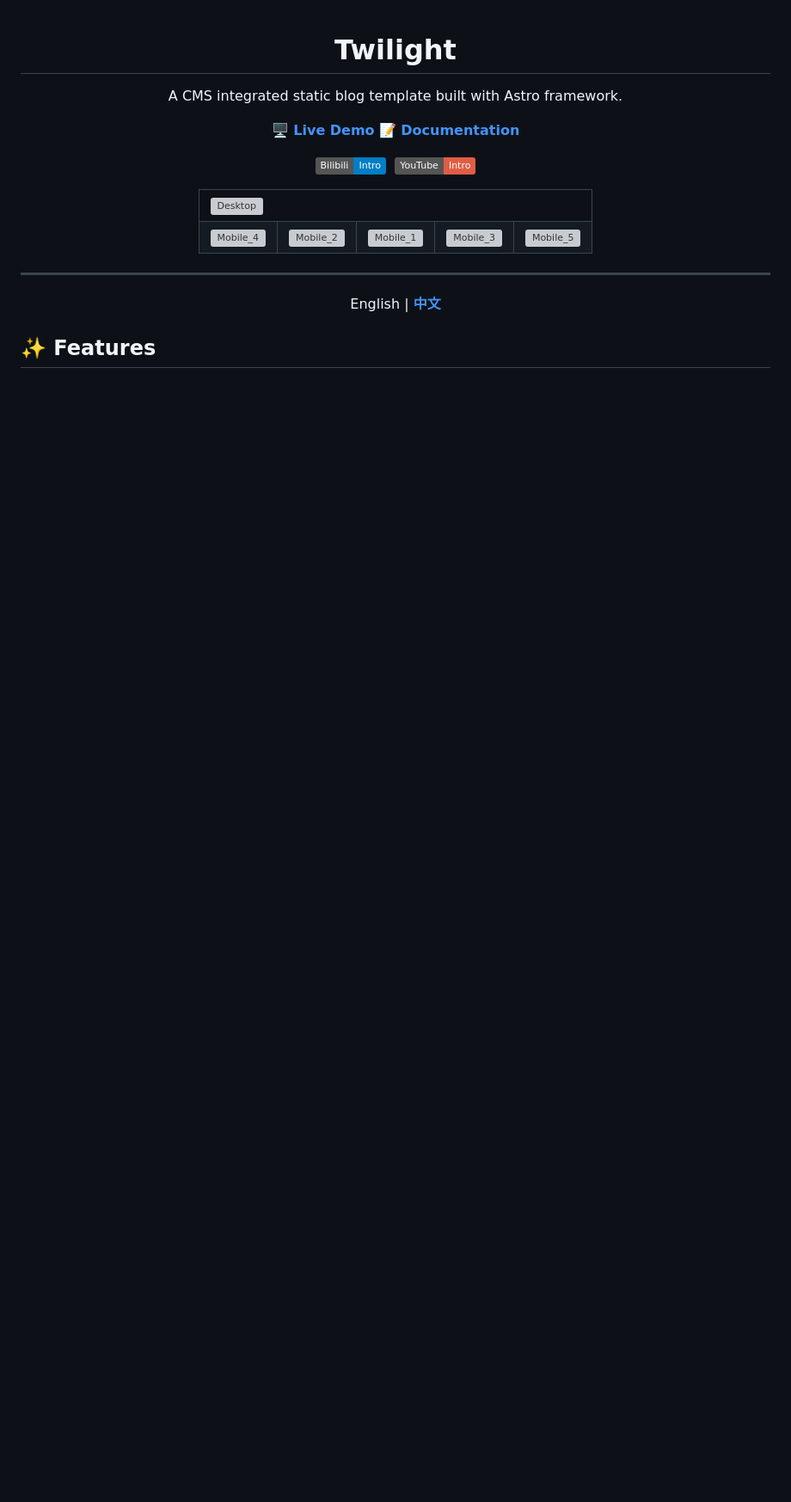
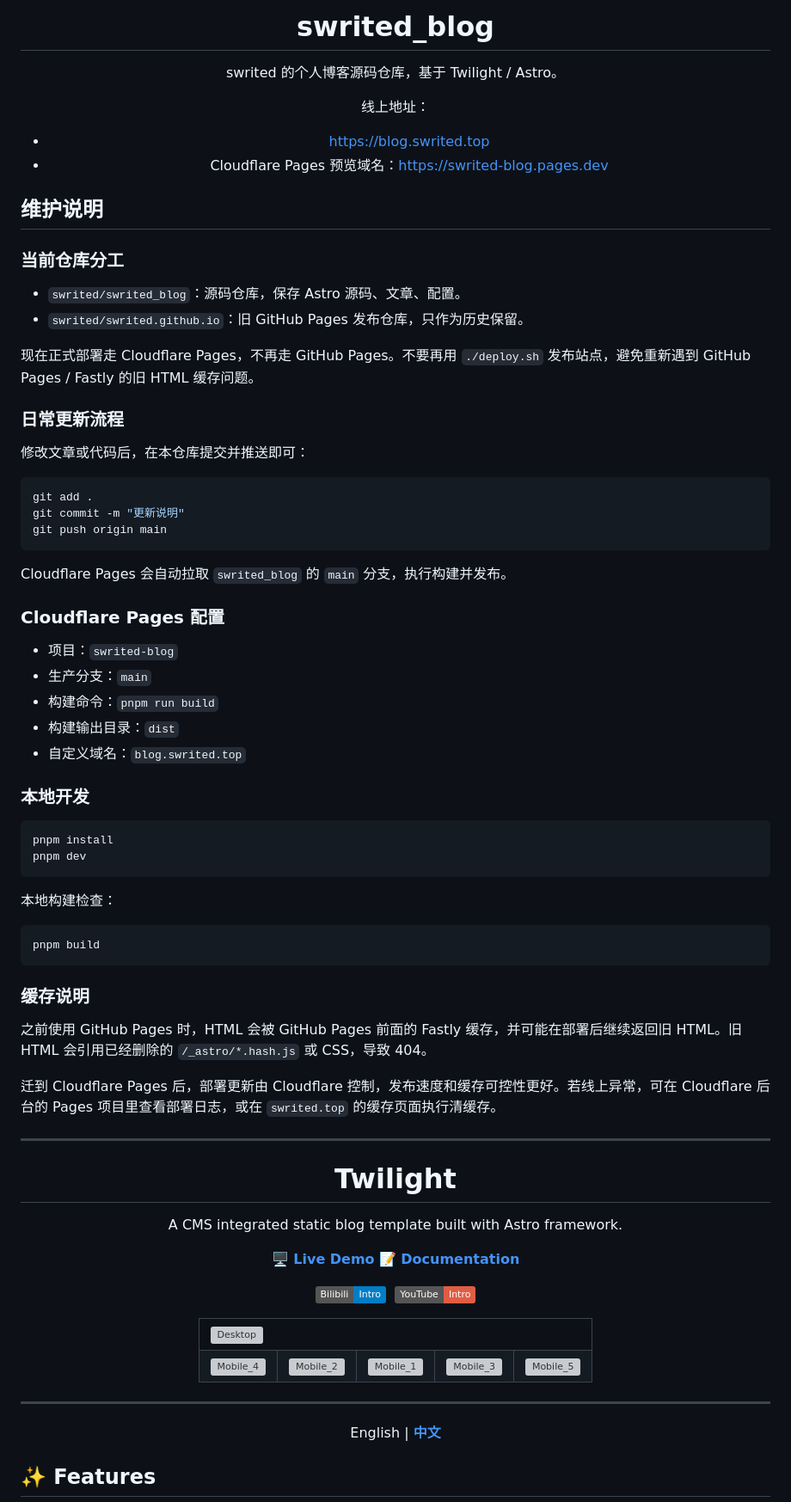
Before and after one commit to swrited/swrited_blog, a Markdown page: README.md, the part around the change. Shown at 86% size. Rendered like a GitHub page; badges without logos; blank space fills up the shorter version; grey boxes are pictures that could not be loaded.

Commit message:
docs: add deployment notes

````diff
--- a/README.md
+++ b/README.md
@@ -1,3 +1,66 @@
+<div align = "center">
+
+# swrited_blog
+
+swrited 的个人博客源码仓库，基于 Twilight / Astro。
+
+线上地址：
+
+- <https://blog.swrited.top>
+- Cloudflare Pages 预览域名：<https://swrited-blog.pages.dev>
+
+</div>
+
+## 维护说明
+
+### 当前仓库分工
+
+- `swrited/swrited_blog`：源码仓库，保存 Astro 源码、文章、配置。
+- `swrited/swrited.github.io`：旧 GitHub Pages 发布仓库，只作为历史保留。
+
+现在正式部署走 Cloudflare Pages，不再走 GitHub Pages。不要再用 `./deploy.sh` 发布站点，避免重新遇到 GitHub Pages / Fastly 的旧 HTML 缓存问题。
+
+### 日常更新流程
+
+修改文章或代码后，在本仓库提交并推送即可：
+
+```bash
+git add .
+git commit -m "更新说明"
+git push origin main
+```
+
+Cloudflare Pages 会自动拉取 `swrited_blog` 的 `main` 分支，执行构建并发布。
+
+### Cloudflare Pages 配置
+
+- 项目：`swrited-blog`
+- 生产分支：`main`
+- 构建命令：`pnpm run build`
+- 构建输出目录：`dist`
+- 自定义域名：`blog.swrited.top`
+
+### 本地开发
+
+```bash
+pnpm install
+pnpm dev
+```
+
+本地构建检查：
+
+```bash
+pnpm build
+```
+
+### 缓存说明
+
+之前使用 GitHub Pages 时，HTML 会被 GitHub Pages 前面的 Fastly 缓存，并可能在部署后继续返回旧 HTML。旧 HTML 会引用已经删除的 `/_astro/*.hash.js` 或 CSS，导致 404。
+
+迁到 Cloudflare Pages 后，部署更新由 Cloudflare 控制，发布速度和缓存可控性更好。若线上异常，可在 Cloudflare 后台的 Pages 项目里查看部署日志，或在 `swrited.top` 的缓存页面执行清缓存。
+
+---
+
 <div align = "center">
 
 # Twilight
````
